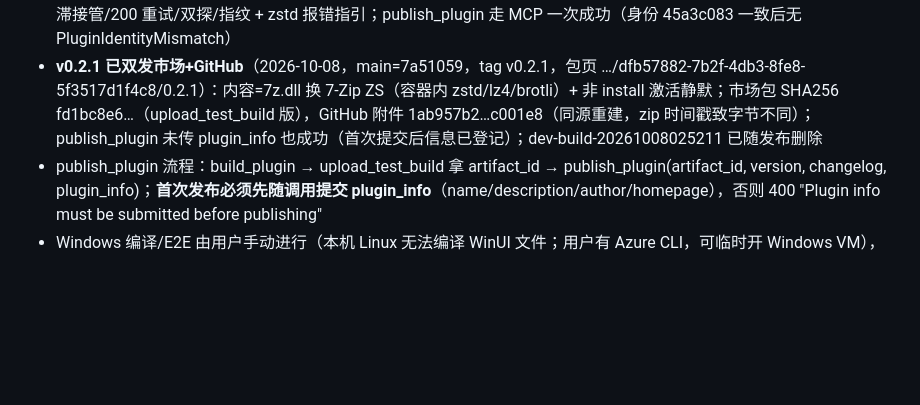
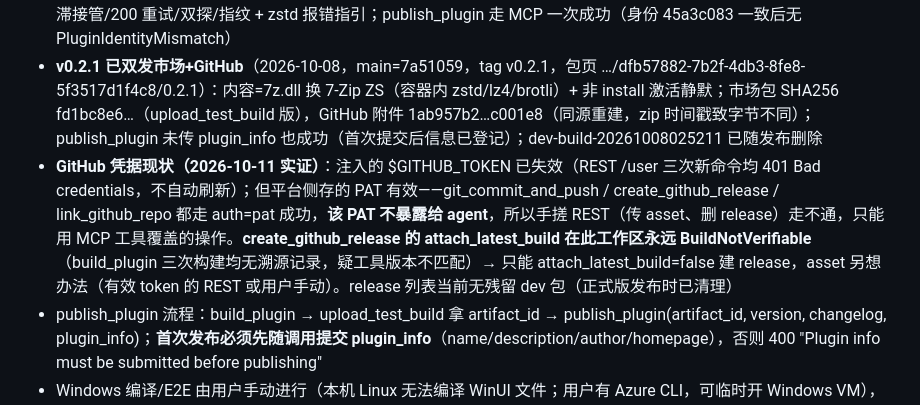
Before and after one commit to luoyuxiaoxiao/PotatoDownload, a Markdown page: AGENTS.md, the part around the change. GitHub-like rendering; blank space fills up the shorter version.

Commit message:
docs: record github credential state and dev build channel

```diff
--- a/AGENTS.md
+++ b/AGENTS.md
@@ -138,6 +138,7 @@
 - **v0.1.5 已发 GitHub Release + 应用市场**（2026-10-04）：main=fe93a3c（plan 已 FF 合入），SHA256 1d8f0164…5450；内容=issue #1 SSRF 代理修复 + 浏览按钮 + 自动解压开关；包页 plugin.api.potatovn.net/pvn-plugin/package/dfb57882-7b2f-4db3-8fe8-5f3517d1f4c8/0.1.5；issue #1 因 37d209e 的 fixes 关键词在合入 main 时自动关单（用户已接受）
 - **v0.2.0 已双发市场+GitHub**（2026-10-08，main=d0bed41，tag v0.2.0，SHA256 a5df62cf…fc69f，包页 …/dfb57882-7b2f-4db3-8fe8-5f3517d1f4c8/0.2.0）：内容=下载完整性总长校验 + 中断还原 + 重复入库/双层目录修复 + AIMD/真停滞接管/200 重试/双探/指纹 + zstd 报错指引；publish_plugin 走 MCP 一次成功（身份 45a3c083 一致后无 PluginIdentityMismatch）
 - **v0.2.1 已双发市场+GitHub**（2026-10-08，main=7a51059，tag v0.2.1，包页 …/dfb57882-7b2f-4db3-8fe8-5f3517d1f4c8/0.2.1）：内容=7z.dll 换 7-Zip ZS（容器内 zstd/lz4/brotli）+ 非 install 激活静默；市场包 SHA256 fd1bc8e6…（upload_test_build 版），GitHub 附件 1ab957b2…c001e8（同源重建，zip 时间戳致字节不同）；publish_plugin 未传 plugin_info 也成功（首次提交后信息已登记）；dev-build-20261008025211 已随发布删除
+- **GitHub 凭据现状（2026-10-11 实证）**：注入的 $GITHUB_TOKEN 已失效（REST /user 三次新命令均 401 Bad credentials，不自动刷新）；但平台侧存的 PAT 有效——git_commit_and_push / create_github_release / link_github_repo 都走 auth=pat 成功，**该 PAT 不暴露给 agent**，所以手搓 REST（传 asset、删 release）走不通，只能用 MCP 工具覆盖的操作。**create_github_release 的 attach_latest_build 在此工作区永远 BuildNotVerifiable**（build_plugin 三次构建均无溯源记录，疑工具版本不匹配）→ 只能 attach_latest_build=false 建 release，asset 另想办法（有效 token 的 REST 或用户手动）。release 列表当前无残留 dev 包（正式版发布时已清理）
 - publish_plugin 流程：build_plugin → upload_test_build 拿 artifact_id → publish_plugin(artifact_id, version, changelog, plugin_info)；**首次发布必须先随调用提交 plugin_info**（name/description/author/homepage），否则 400 "Plugin info must be submitted before publishing"
 - Windows 编译/E2E 由用户手动进行（本机 Linux 无法编译 WinUI 文件；用户有 Azure CLI，可临时开 Windows VM），AI 只交付源码改动并等用户回传构建结果，不要自行搭 CI 或开 VM
 - **原生库定位/卸载约束**：稳定宿主 v1.10.2.0 的 GetPluginPath 返回规范绝对目录，热重载可能返回整包复制后的 staging 目录（PluginXamlHost.GetRuntimePath/PrepareResourceRoot）；不能假定 Assembly.Location 可用，也不能搜 PATH；Native/7zip 避开打包时删除 runtimes 的规则；卸载须 await 下载管线退出，确保 COM 对象和 DLL 先释放
```
